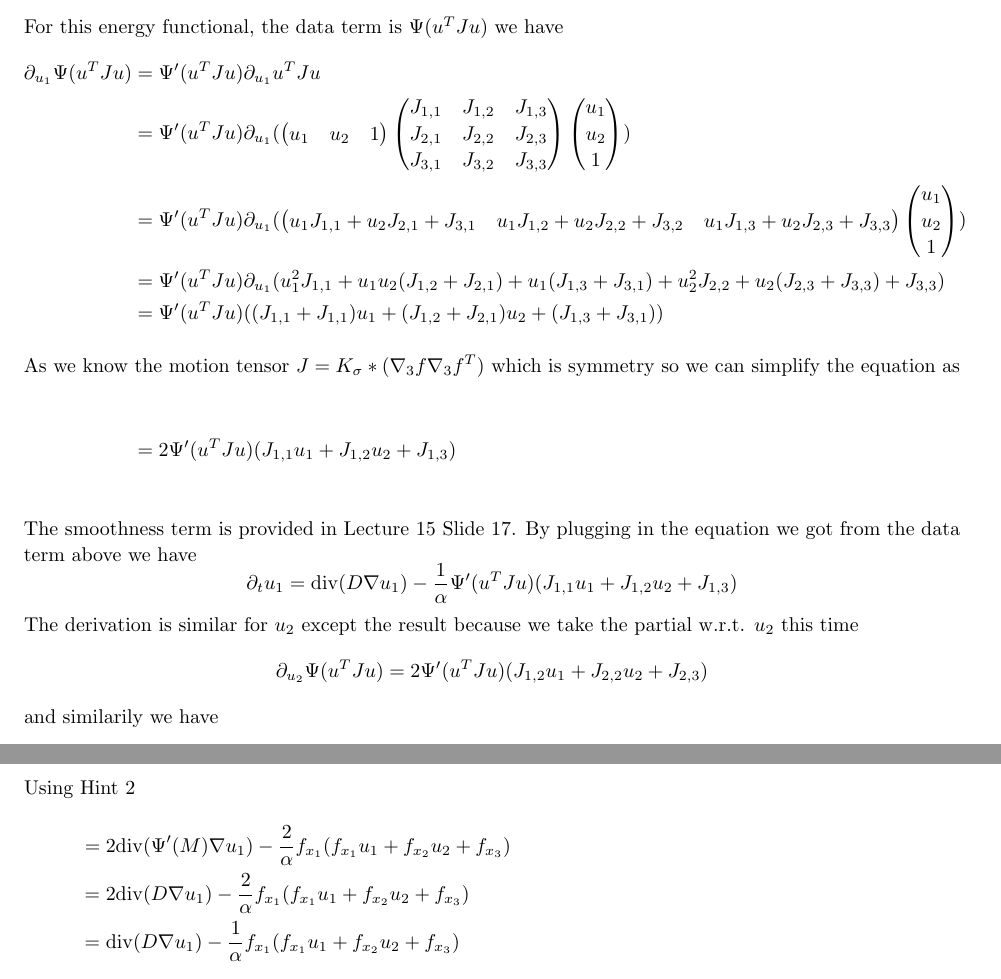
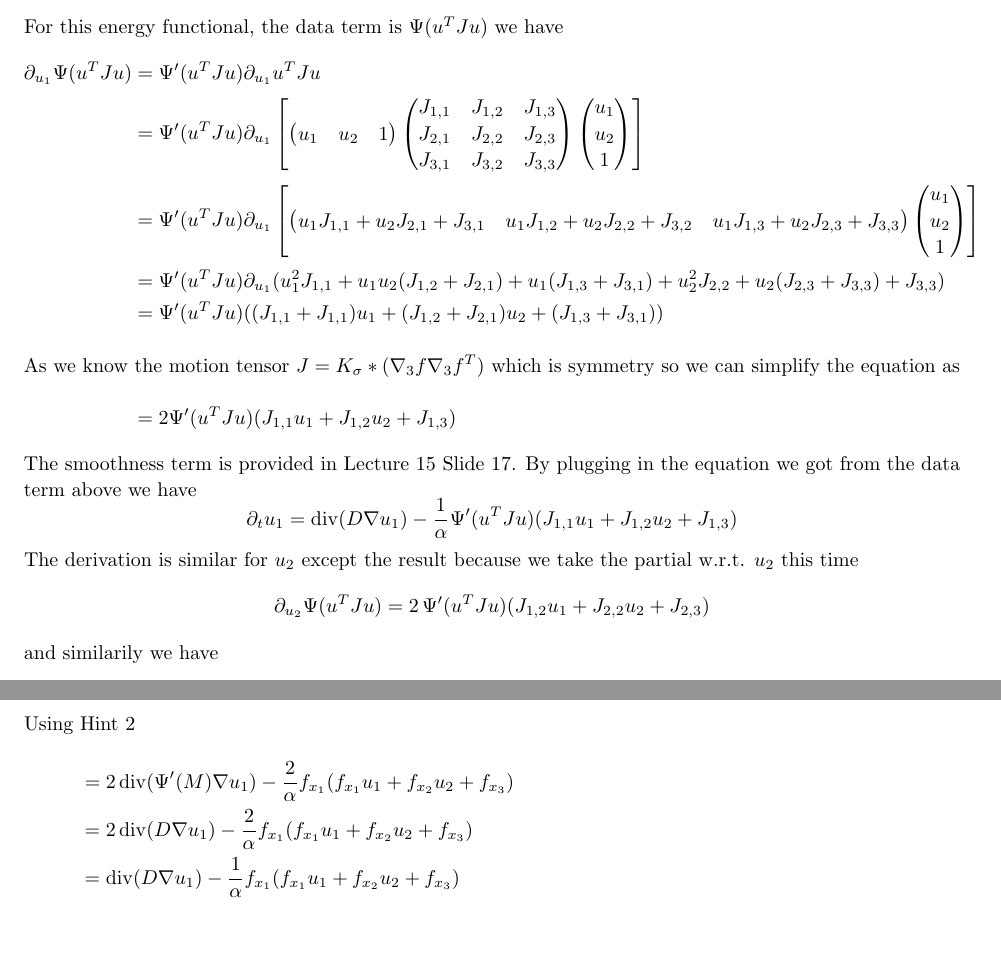
Before and after one commit to CamiloMartinezM/Assignments-DIC, a LaTeX problem sheet (Assignment08/sol/Ex08-sol.tex): two parts of pages 1 and 3 of 4, joined at a grey line, cut so that both start at the same text. Compiled offline with pdfLaTeX.

Commit message:
Corrected parentheses

```diff
--- a/Assignment08/sol/Ex08-sol.tex
+++ b/Assignment08/sol/Ex08-sol.tex
@@ -184,11 +184,11 @@ For this energy functional, the data term is $\Psi(u^TJu)$ we have
                                         u_2\\
                                         1
                                     \end{pmatrix}
-                                    )\\
+                                    \right]\\
                                 &= \Psi'(u^TJu)\partial_{u_1} (u_1^2J_{1,1} + u_1u_2(J_{1,2} + J_{2,1})+ u_1(J_{1,3} + J_{3,1}) + u_2^2J_{2,2} + u_2(J_{2,3}+J_{3,3}) + J_{3,3})\\
                                 &= \Psi'(u^TJu)((J_{1,1} + J_{1,1})u_1 + (J_{1,2} + J_{2,1})u_2 + (J_{1,3} + J_{3,1}))\\
-                                \intertext{As we know the motion tensor $J = K_\sigma\ast(\nabla_3f\nabla_3f^T)$ which is symmetry so we can simplify the equation as}\\
-                                &= 2\Psi'(u^TJu)(J_{1,1}u_1 + J_{1,2}u_2 + J_{1,3})\\
+                                \intertext{As we know the motion tensor $J = K_\sigma\ast(\nabla_3f\nabla_3f^T)$ which is symmetry so we can simplify the equation as}
+                                &= 2\Psi'(u^TJu)(J_{1,1}u_1 + J_{1,2}u_2 + J_{1,3})
 \end{align*}
 The smoothness term is provided in Lecture 15 Slide 17.
 By plugging in the equation we got from the data term above we have
@@ -197,7 +197,7 @@ By plugging in the equation we got from the data term above we have
 \]
 The derivation is similar for $u_2$ except the result because we take the partial w.r.t. $u_2$ this time
 \[
-    \partial_{u_2} \Psi(u^TJu) = 2\Psi'(u^TJu)(J_{1,2}u_1 + J_{2,2}u_2 + J_{2,3})
+    \partial_{u_2} \Psi(u^TJu) = 2 \, \Psi'(u^TJu)(J_{1,2}u_1 + J_{2,2}u_2 + J_{2,3})
 \]
 and similarily we have
 \[
```
Also changed, not shown: Assignment08/sol/Ex08-sol.tex (10 more changed lines).
